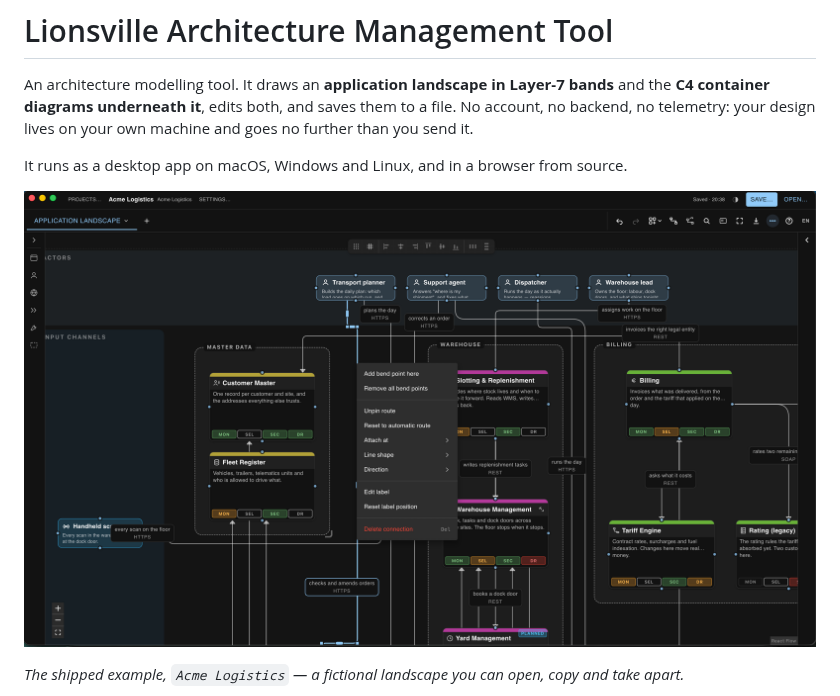
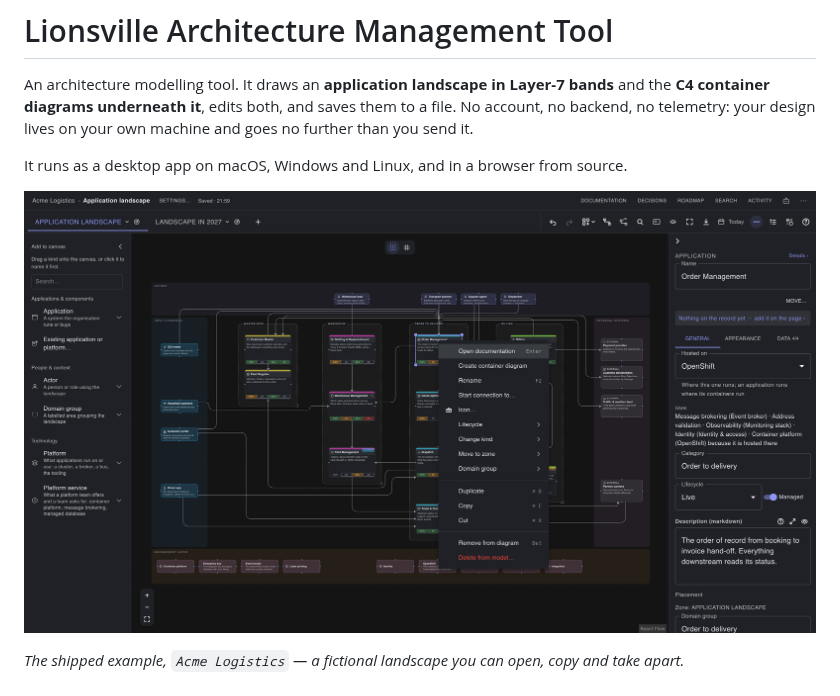
Before and after one commit to Lionsville/Lionsville-Architecture-Management-Tool, a Markdown page: README.md, the part around the change. GitHub-like rendering; pictures changed too: docs/screenshot-landscape.png.

Commit message:
docs: the organisation and landscape screenshots, retaken
The organisation screen changed shape — a subtitle, a sentence on every
card, Needs attention under them — and the landscape gained the
palette caption, the legend button and zoom controls of its own. Taken
from the web build at the size the earlier ones were.

Co-Authored-By: Claude Fable 5.1 <noreply@anthropic.com>

```diff
--- a/README.md
+++ b/README.md
@@ -8,9 +8,9 @@ own machine and goes no further than you send it.
 It runs as a desktop app on macOS, Windows and Linux, and in a browser from
 source.
 
-![The Acme Logistics example open in the desktop app: an application landscape
-in Layer-7 bands, with domain groups, lifecycle badges, routed connections and
-the right-click menu of a connection open](docs/screenshot-landscape.png)
+![The Acme Logistics example open: an application landscape in Layer-7 bands,
+with domain groups, lifecycle badges, routed connections, the right-click menu
+of an application open and the inspector beside it](docs/screenshot-landscape.png)
 
 *The shipped example, `Acme Logistics` — a fictional landscape you can open,
 copy and take apart.*
```
Also changed, not shown: docs/screenshot-organisation.png.
